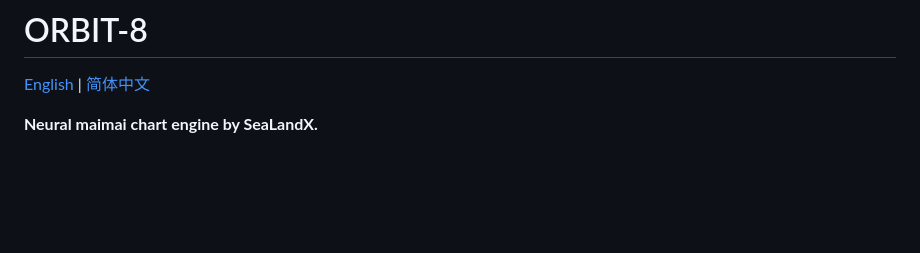
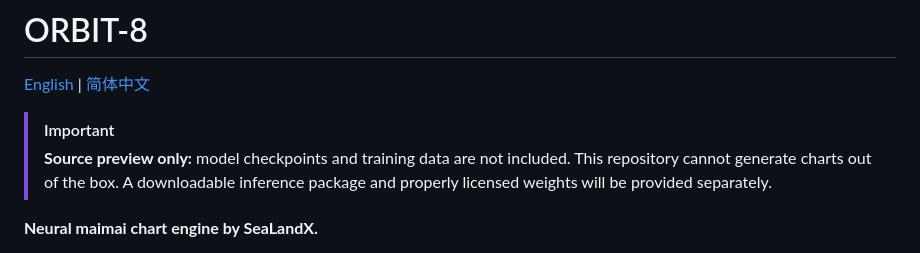
Before and after one commit to CaptainLand/ORBIT-8, a Markdown page: README.md, the part around the change. Rendered like a GitHub page; blank space fills up the shorter version.

Commit message:
Clarify source preview limitations

```diff
--- a/README.md
+++ b/README.md
@@ -1,6 +1,11 @@
 # ORBIT-8
 
 [English](README.md) | [简体中文](README.zh-CN.md)
+
+> [!IMPORTANT]
+> **Source preview only:** model checkpoints and training data are not included.
+> This repository cannot generate charts out of the box. A downloadable
+> inference package and properly licensed weights will be provided separately.
 
 **Neural maimai chart engine by SeaLandX.**
 
```
Also changed, not shown: README.zh-CN.md (+4 -0 lines).
